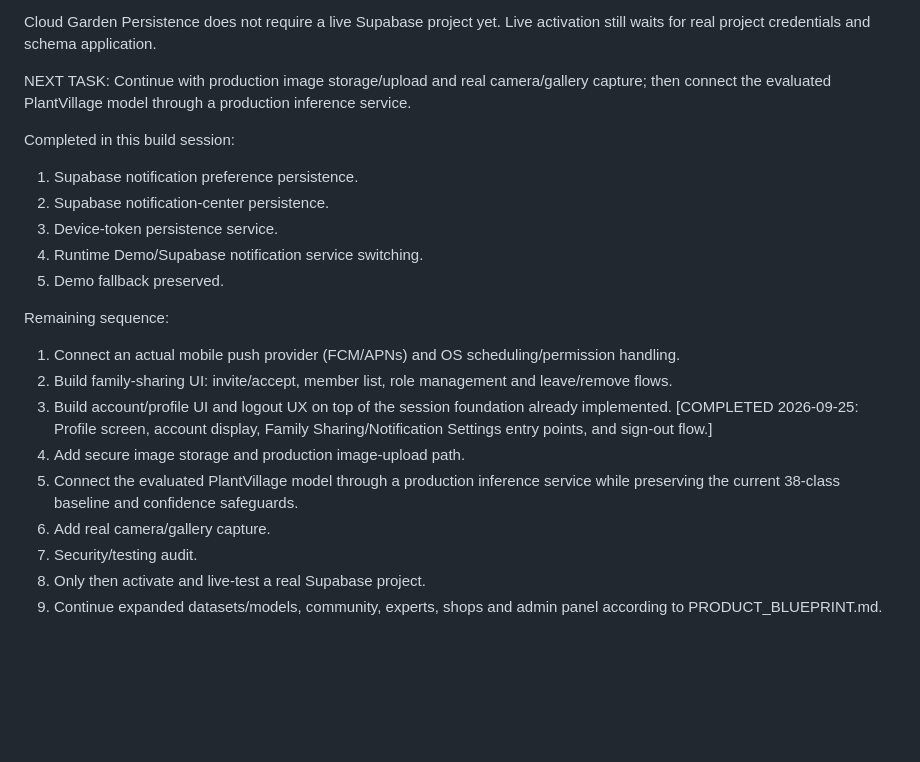
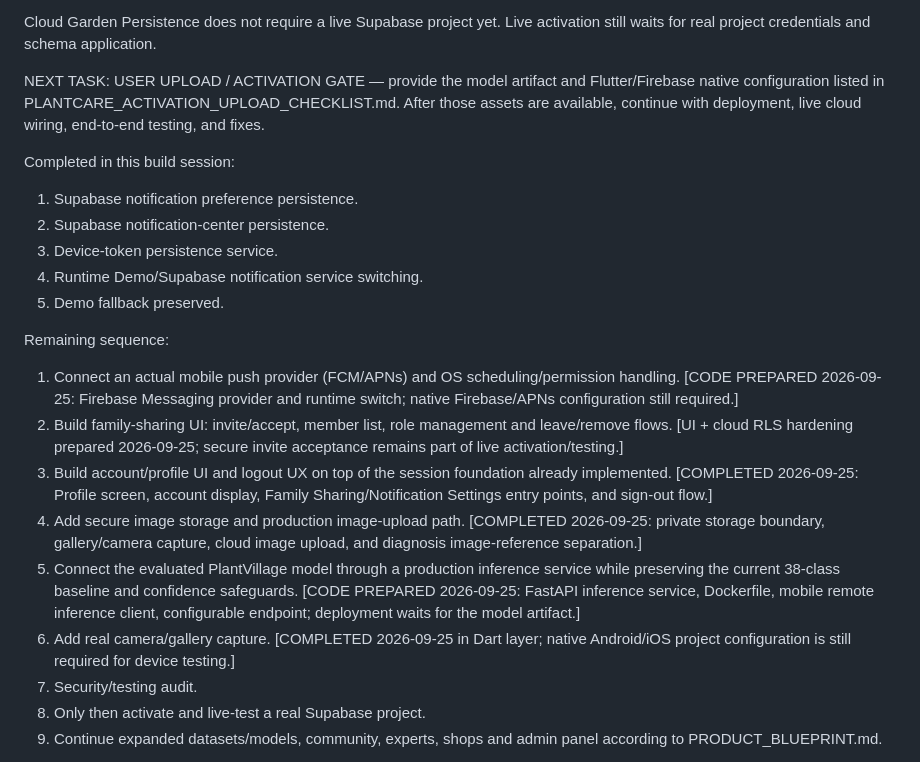
Before and after one commit to antony916/plant-disease-detection-cnn, a Markdown page: PLANTCARE_BUILD_CHECKPOINT.md, the part around the change. Drawn GitHub-style; blank space fills up the shorter version.

Commit message:
Record activation upload gate and completed code preparation

```diff
--- a/PLANTCARE_BUILD_CHECKPOINT.md
+++ b/PLANTCARE_BUILD_CHECKPOINT.md
@@ -476,8 +476,7 @@ Cloud Garden Persistence is now explicitly wired and documented:
 
 Cloud Garden Persistence does not require a live Supabase project yet. Live activation still waits for real project credentials and schema application.
 
-NEXT TASK:
-Continue with production image storage/upload and real camera/gallery capture; then connect the evaluated PlantVillage model through a production inference service.
+NEXT TASK: USER UPLOAD / ACTIVATION GATE — provide the model artifact and Flutter/Firebase native configuration listed in PLANTCARE_ACTIVATION_UPLOAD_CHECKLIST.md. After those assets are available, continue with deployment, live cloud wiring, end-to-end testing, and fixes.
 
 Completed in this build session:
 1. Supabase notification preference persistence.
@@ -487,12 +486,12 @@ Completed in this build session:
 5. Demo fallback preserved.
 
 Remaining sequence:
-1. Connect an actual mobile push provider (FCM/APNs) and OS scheduling/permission handling.
-2. Build family-sharing UI: invite/accept, member list, role management and leave/remove flows.
+1. Connect an actual mobile push provider (FCM/APNs) and OS scheduling/permission handling. [CODE PREPARED 2026-09-25: Firebase Messaging provider and runtime switch; native Firebase/APNs configuration still required.]
+2. Build family-sharing UI: invite/accept, member list, role management and leave/remove flows. [UI + cloud RLS hardening prepared 2026-09-25; secure invite acceptance remains part of live activation/testing.]
 3. Build account/profile UI and logout UX on top of the session foundation already implemented. [COMPLETED 2026-09-25: Profile screen, account display, Family Sharing/Notification Settings entry points, and sign-out flow.]
-4. Add secure image storage and production image-upload path.
-5. Connect the evaluated PlantVillage model through a production inference service while preserving the current 38-class baseline and confidence safeguards.
-6. Add real camera/gallery capture.
+4. Add secure image storage and production image-upload path. [COMPLETED 2026-09-25: private storage boundary, gallery/camera capture, cloud image upload, and diagnosis image-reference separation.]
+5. Connect the evaluated PlantVillage model through a production inference service while preserving the current 38-class baseline and confidence safeguards. [CODE PREPARED 2026-09-25: FastAPI inference service, Dockerfile, mobile remote inference client, configurable endpoint; deployment waits for the model artifact.]
+6. Add real camera/gallery capture. [COMPLETED 2026-09-25 in Dart layer; native Android/iOS project configuration is still required for device testing.]
 7. Security/testing audit.
 8. Only then activate and live-test a real Supabase project.
 9. Continue expanded datasets/models, community, experts, shops and admin panel according to PRODUCT_BLUEPRINT.md.
```
